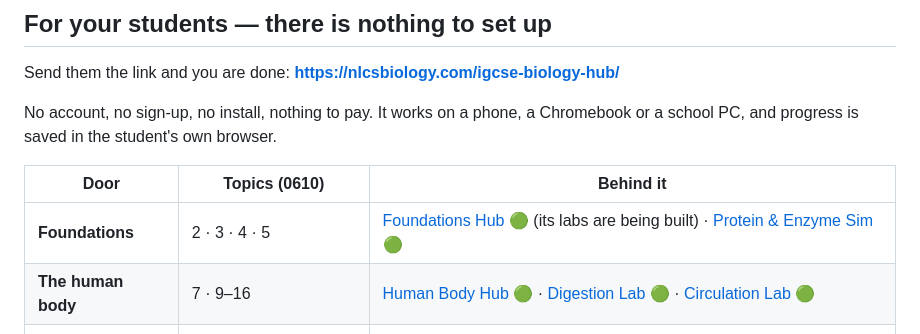
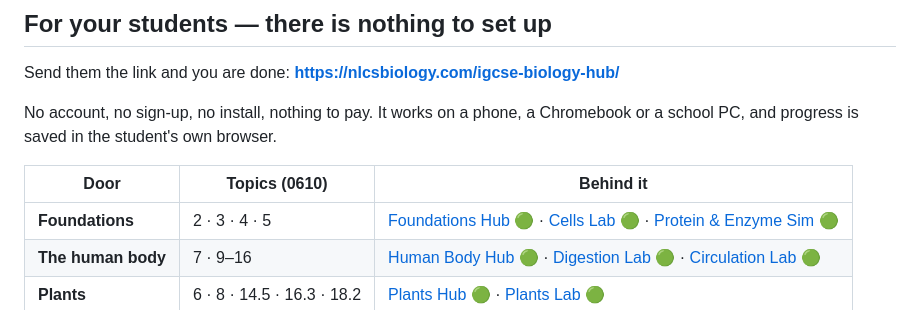
Before and after one commit to Mompel226/igcse-biology-hub, a Markdown page: README.md, the part around the change. GitHub-like rendering.

Commit message:
README: the Cells Lab behind the Foundations door (open since 8 Oct 2026), not "its labs are being built"
Co-Authored-By: Claude Opus 5.5 <noreply@anthropic.com>

```diff
--- a/README.md
+++ b/README.md
@@ -31,7 +31,7 @@ PC, and progress is saved in the student's own browser.
 
 | Door | Topics (0610) | Behind it |
 |---|---|---|
-| **Foundations** | 2 · 3 · 4 · 5 | [Foundations Hub](https://nlcsbiology.com/foundations-hub/) 🟢 (its labs are being built) · [Protein & Enzyme Sim](https://nlcsbiology.com/protein-enzyme-sim/) 🟢 |
+| **Foundations** | 2 · 3 · 4 · 5 | [Foundations Hub](https://nlcsbiology.com/foundations-hub/) 🟢 · [Cells Lab](https://nlcsbiology.com/cells-lab/) 🟢 · [Protein & Enzyme Sim](https://nlcsbiology.com/protein-enzyme-sim/) 🟢 |
 | **The human body** | 7 · 9–16 | [Human Body Hub](https://nlcsbiology.com/human-body-hub/) 🟢 · [Digestion Lab](https://nlcsbiology.com/digestion-lab/) 🟢 · [Circulation Lab](https://nlcsbiology.com/circulation-lab/) 🟢 |
 | **Plants** | 6 · 8 · 14.5 · 16.3 · 18.2 | [Plants Hub](https://nlcsbiology.com/plants-hub/) 🟢 · [Plants Lab](https://nlcsbiology.com/plants-lab/) 🟢 |
 | **Life on Earth** | 1 · 17–21 | [Life on Earth Hub](https://nlcsbiology.com/life-on-earth-hub/) 🟢 · [Classification Lab](https://nlcsbiology.com/classification-lab/) 🟢 |
```
